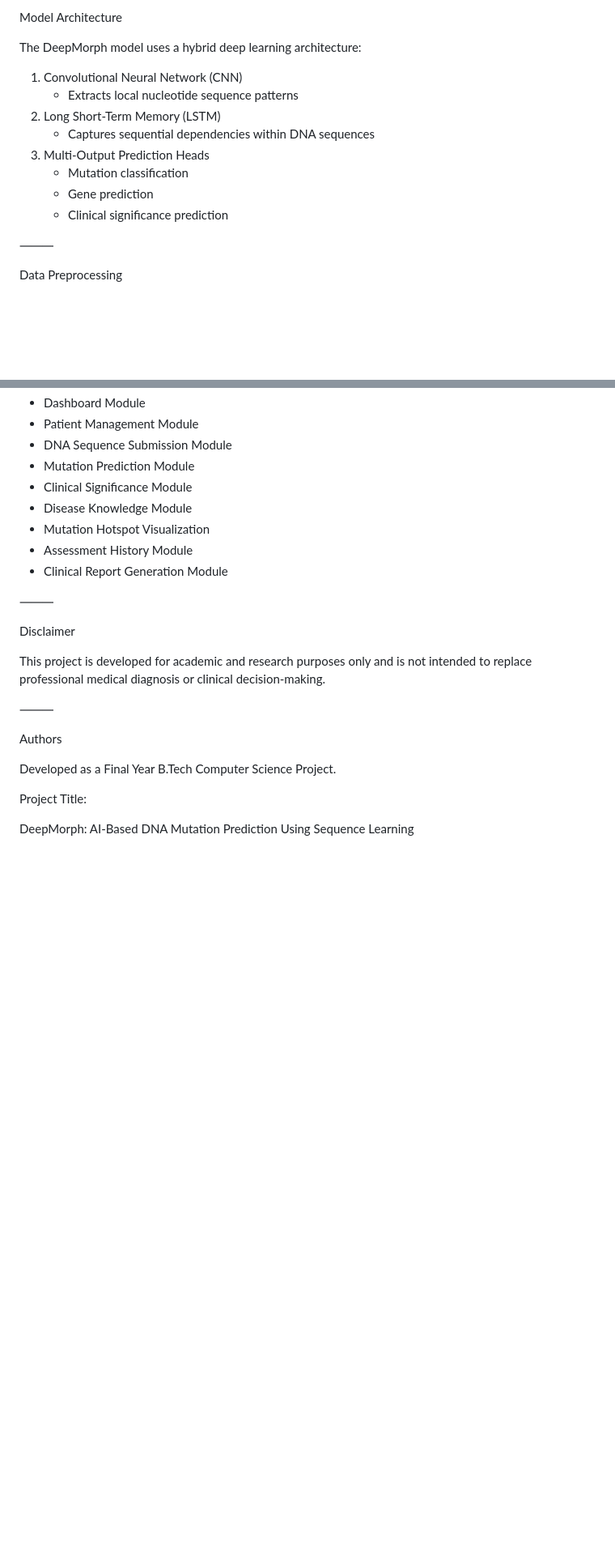
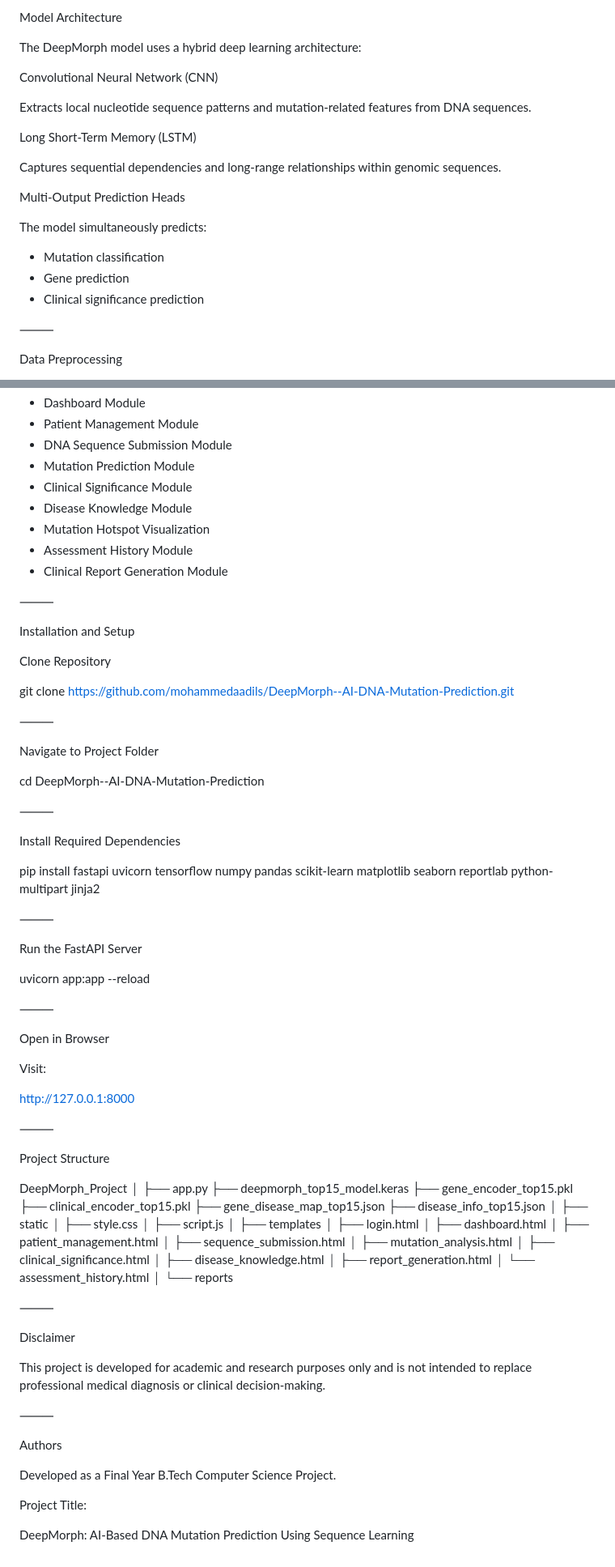
Before and after one commit to mohammedaadils/DeepMorph--AI-DNA-Mutation-Prediction, a Markdown page: README.md, 2 parts joined by grey strips. Shown at 81% size. Drawn GitHub-style; blank space fills up the shorter version.

```diff
--- a/README.md
+++ b/README.md
@@ -52,14 +52,21 @@ Model Architecture
 
 The DeepMorph model uses a hybrid deep learning architecture:
 
-1. Convolutional Neural Network (CNN)
-    * Extracts local nucleotide sequence patterns
-2. Long Short-Term Memory (LSTM)
-    * Captures sequential dependencies within DNA sequences
-3. Multi-Output Prediction Heads
-    * Mutation classification
-    * Gene prediction
-    * Clinical significance prediction
+Convolutional Neural Network (CNN)
+
+Extracts local nucleotide sequence patterns and mutation-related features from DNA sequences.
+
+Long Short-Term Memory (LSTM)
+
+Captures sequential dependencies and long-range relationships within genomic sequences.
+
+Multi-Output Prediction Heads
+
+The model simultaneously predicts:
+
+* Mutation classification
+* Gene prediction
+* Clinical significance prediction
 
 ⸻
 
@@ -144,6 +151,70 @@ Modules
 
 ⸻
 
+Installation and Setup
+
+Clone Repository
+
+git clone https://github.com/mohammedaadils/DeepMorph--AI-DNA-Mutation-Prediction.git
+
+⸻
+
+Navigate to Project Folder
+
+cd DeepMorph--AI-DNA-Mutation-Prediction
+
+⸻
+
+Install Required Dependencies
+
+pip install fastapi uvicorn tensorflow numpy pandas scikit-learn matplotlib seaborn reportlab python-multipart jinja2
+
+⸻
+
+Run the FastAPI Server
+
+uvicorn app:app --reload
+
+⸻
+
+Open in Browser
+
+Visit:
+
+http://127.0.0.1:8000
+
+⸻
+
+Project Structure
+
+DeepMorph_Project
+│
+├── app.py
+├── deepmorph_top15_model.keras
+├── gene_encoder_top15.pkl
+├── clinical_encoder_top15.pkl
+├── gene_disease_map_top15.json
+├── disease_info_top15.json
+│
+├── static
+│     ├── style.css
+│     ├── script.js
+│
+├── templates
+│     ├── login.html
+│     ├── dashboard.html
+│     ├── patient_management.html
+│     ├── sequence_submission.html
+│     ├── mutation_analysis.html
+│     ├── clinical_significance.html
+│     ├── disease_knowledge.html
+│     ├── report_generation.html
+│     └── assessment_history.html
+│
+└── reports
+
+⸻
+
 Disclaimer
 
 This project is developed for academic and research purposes only and is not intended to replace professional medical diagnosis or clinical decision-making.
```
